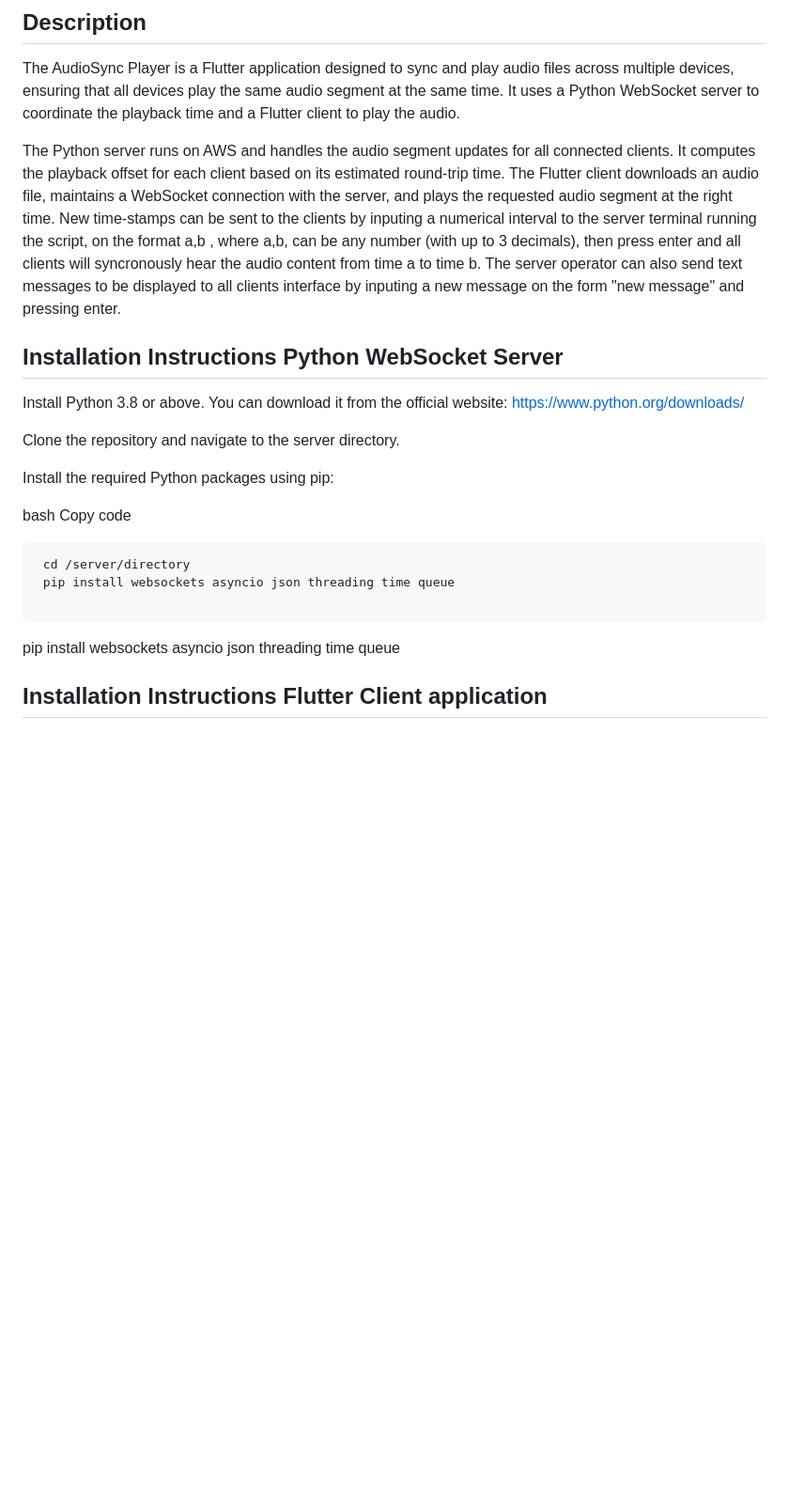
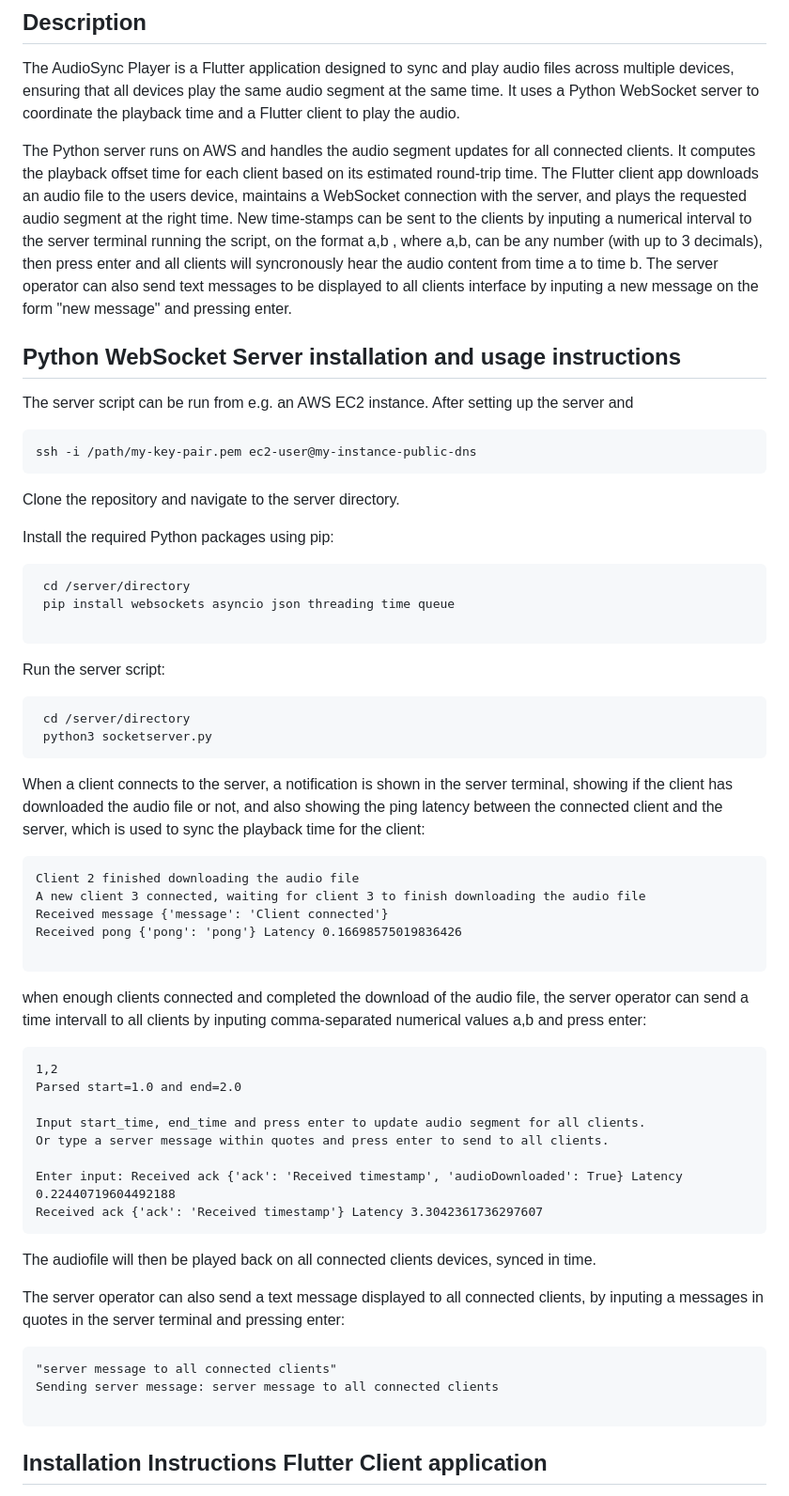
Before and after one commit to Niknymusing/audiosync-player, a Markdown page: README.md, the part around the change. Shown: that part at 94% size. GitHub-like rendering; blank space fills up the shorter version.

```diff
--- a/README.md
+++ b/README.md
@@ -5,25 +5,64 @@ This app delivers the audio content for a sound-walk, to be heard via the users
 ## Description
 The AudioSync Player is a Flutter application designed to sync and play audio files across multiple devices, ensuring that all devices play the same audio segment at the same time. It uses a Python WebSocket server to coordinate the playback time and a Flutter client to play the audio.
 
-The Python server runs on AWS and handles the audio segment updates for all connected clients. It computes the playback offset for each client based on its estimated round-trip time. The Flutter client downloads an audio file, maintains a WebSocket connection with the server, and plays the requested audio segment at the right time. New time-stamps can be sent to the clients by inputing a numerical interval to the server terminal running the script, on the format a,b , where a,b, can be any number (with up to 3 decimals), then press enter and all clients will syncronously hear the audio content from time a to time b. The server operator can also send text messages to be displayed to all clients interface by inputing a new message on the form "new message" and pressing enter.
+The Python server runs on AWS and handles the audio segment updates for all connected clients. It computes the playback offset time for each client based on its estimated round-trip time. The Flutter client app downloads an audio file to the users device, maintains a WebSocket connection with the server, and plays the requested audio segment at the right time. New time-stamps can be sent to the clients by inputing a numerical interval to the server terminal running the script, on the format a,b , where a,b, can be any number (with up to 3 decimals), then press enter and all clients will syncronously hear the audio content from time a to time b. The server operator can also send text messages to be displayed to all clients interface by inputing a new message on the form "new message" and pressing enter.
 
-## Installation Instructions Python WebSocket Server
+## Python WebSocket Server installation and usage instructions
 
-Install Python 3.8 or above. You can download it from the official website: https://www.python.org/downloads/
+The server script can be run from e.g. an AWS EC2 instance. After setting up the server and
+
+<pre>
+ssh -i /path/my-key-pair.pem ec2-user@my-instance-public-dns
+</pre>
 
 Clone the repository and navigate to the server directory.
 
 Install the required Python packages using pip:
-
-bash
-Copy code
 
  <pre>
  cd /server/directory
  pip install websockets asyncio json threading time queue
  </pre>
 
-pip install websockets asyncio json threading time queue
+Run the server script:
+
+<pre>
+ cd /server/directory
+ python3 socketserver.py
+</pre>
+
+
+When a client connects to the server, a notification is shown in the server terminal, showing if the client has downloaded the audio file or not,
+and also showing the ping latency between the connected client and the server, which is used to sync the playback time for the client:
+
+ <pre>
+Client 2 finished downloading the audio file
+A new client 3 connected, waiting for client 3 to finish downloading the audio file
+Received message {'message': 'Client connected'}
+Received pong {'pong': 'pong'} Latency 0.16698575019836426
+ </pre>
+
+when enough clients connected and completed the download of the audio file, the server operator can send a time intervall to all clients by inputing comma-separated numerical values a,b and press enter:
+
+<pre>
+1,2
+Parsed start=1.0 and end=2.0
+
+Input start_time, end_time and press enter to update audio segment for all clients.
+Or type a server message within quotes and press enter to send to all clients.
+
+Enter input: Received ack {'ack': 'Received timestamp', 'audioDownloaded': True} Latency 0.22440719604492188
+Received ack {'ack': 'Received timestamp'} Latency 3.3042361736297607
+</pre>
+
+The audiofile will then be played back on all connected clients devices, synced in time.
+
+The server operator can also send a text message displayed to all connected clients, by inputing a messages in quotes in the server terminal and pressing enter:
+
+ <pre>
+"server message to all connected clients"
+Sending server message: server message to all connected clients
+ </pre>
 
 
 ## Installation Instructions Flutter Client application
```
